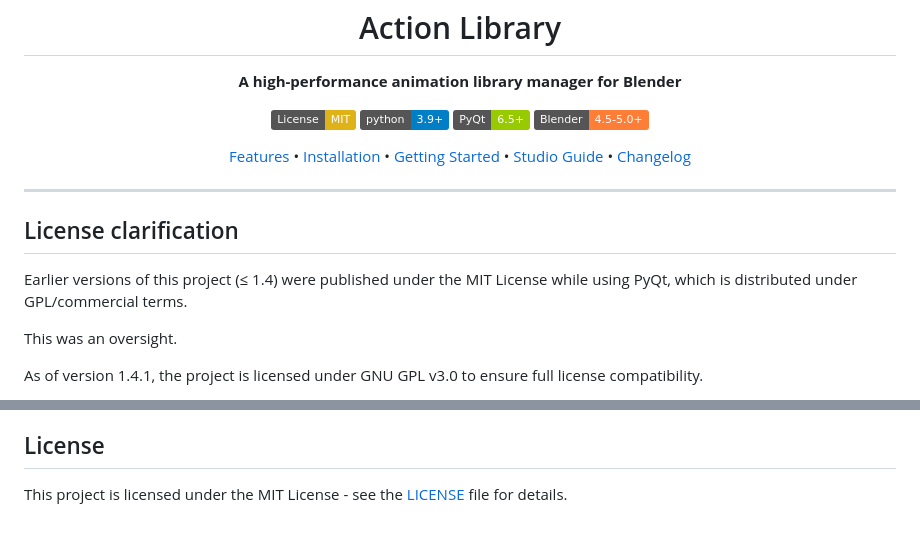
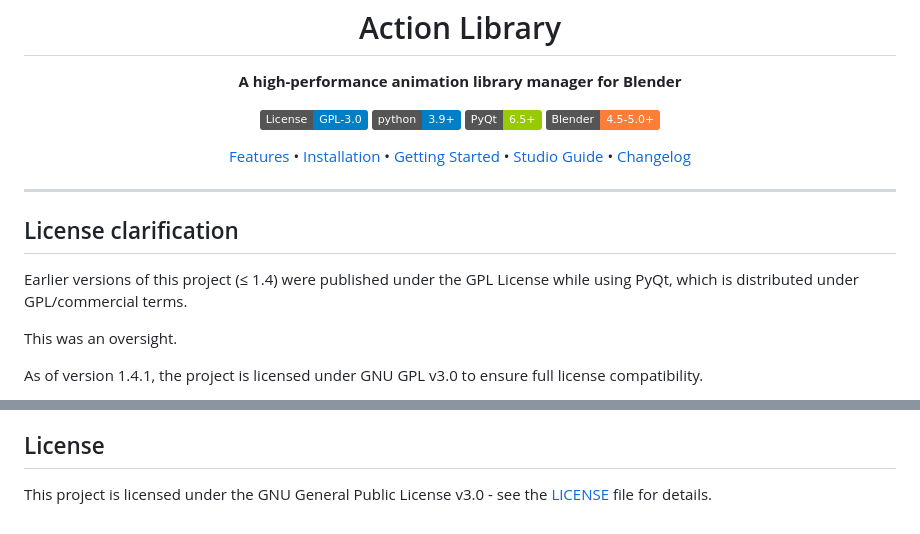
Before and after one commit to CGstuff/Action-Library, a Markdown page: README.md, 2 parts joined by grey strips. GitHub-like rendering; badges without logos.

```diff
--- a/README.md
+++ b/README.md
@@ -9,7 +9,7 @@
 </p>
 
 <p align="center">
-  <a href="https://opensource.org/licenses/MIT"><img src="https://img.shields.io/badge/License-MIT-yellow.svg" alt="License: MIT"></a>
+  <a href="LICENSE"><img src="https://img.shields.io/badge/License-GPL--3.0-blue.svg" alt="License: GPL-3.0"></a>
   <a href="https://www.python.org/downloads/"><img src="https://img.shields.io/badge/python-3.9+-blue.svg" alt="Python 3.9+"></a>
   <a href="https://pypi.org/project/PyQt6/"><img src="https://img.shields.io/badge/PyQt-6.5+-green.svg" alt="PyQt6"></a>
   <a href="https://www.blender.org/"><img src="https://img.shields.io/badge/Blender-4.5--5.0+-orange.svg" alt="Blender 4.5-5.0+"></a>
@@ -27,7 +27,7 @@
 
 ## License clarification
 
-Earlier versions of this project (≤ 1.4) were published under the MIT License
+Earlier versions of this project (≤ 1.4) were published under the GPL License
 while using PyQt, which is distributed under GPL/commercial terms.
 
 This was an oversight.
@@ -152,4 +152,4 @@ For detailed architecture information, see [ARCHITECTURE.md](ARCHITECTURE.md).
 
 ## License
 
-This project is licensed under the MIT License - see the [LICENSE](LICENSE) file for details.
+This project is licensed under the GNU General Public License v3.0 - see the [LICENSE](LICENSE) file for details.
```
